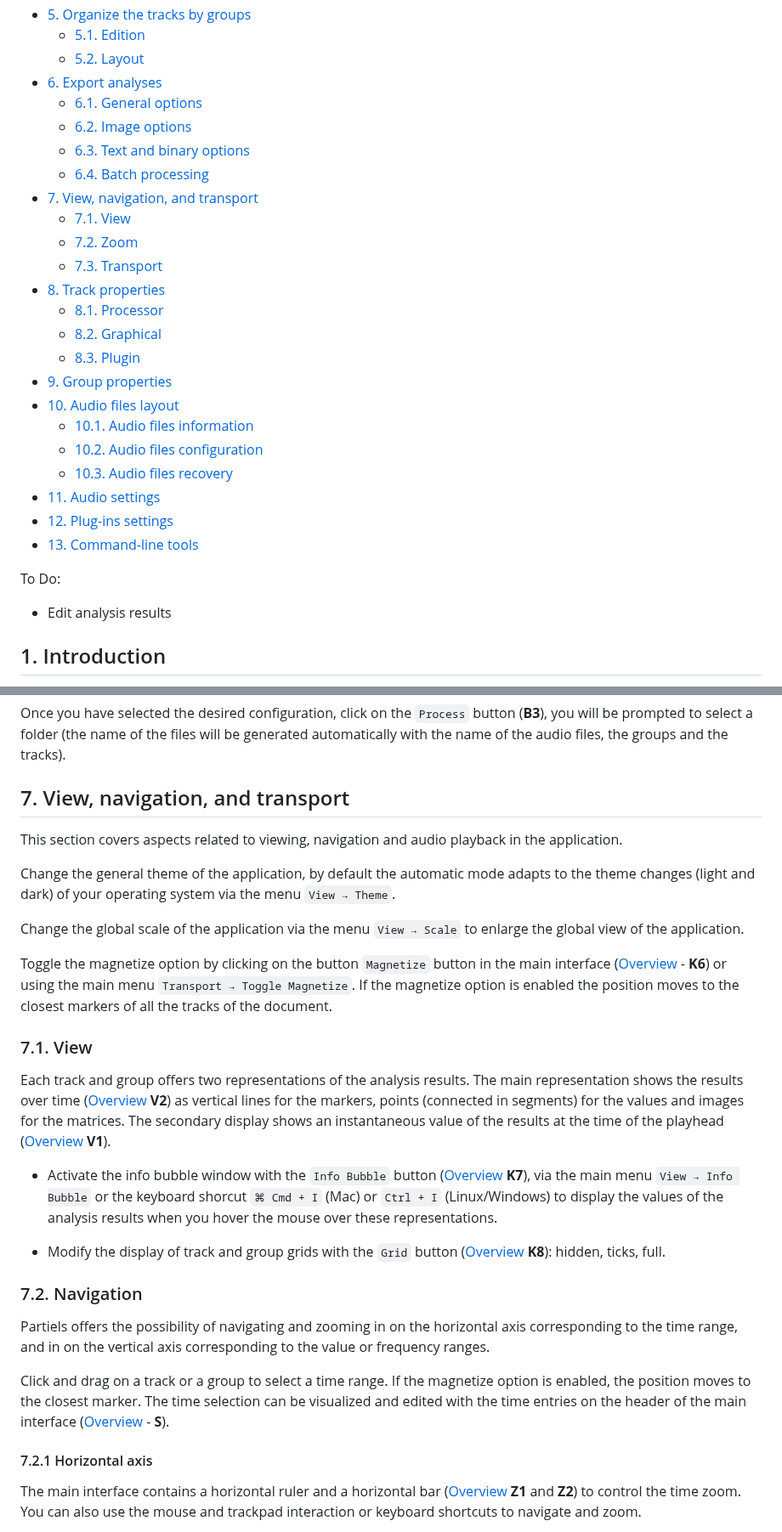
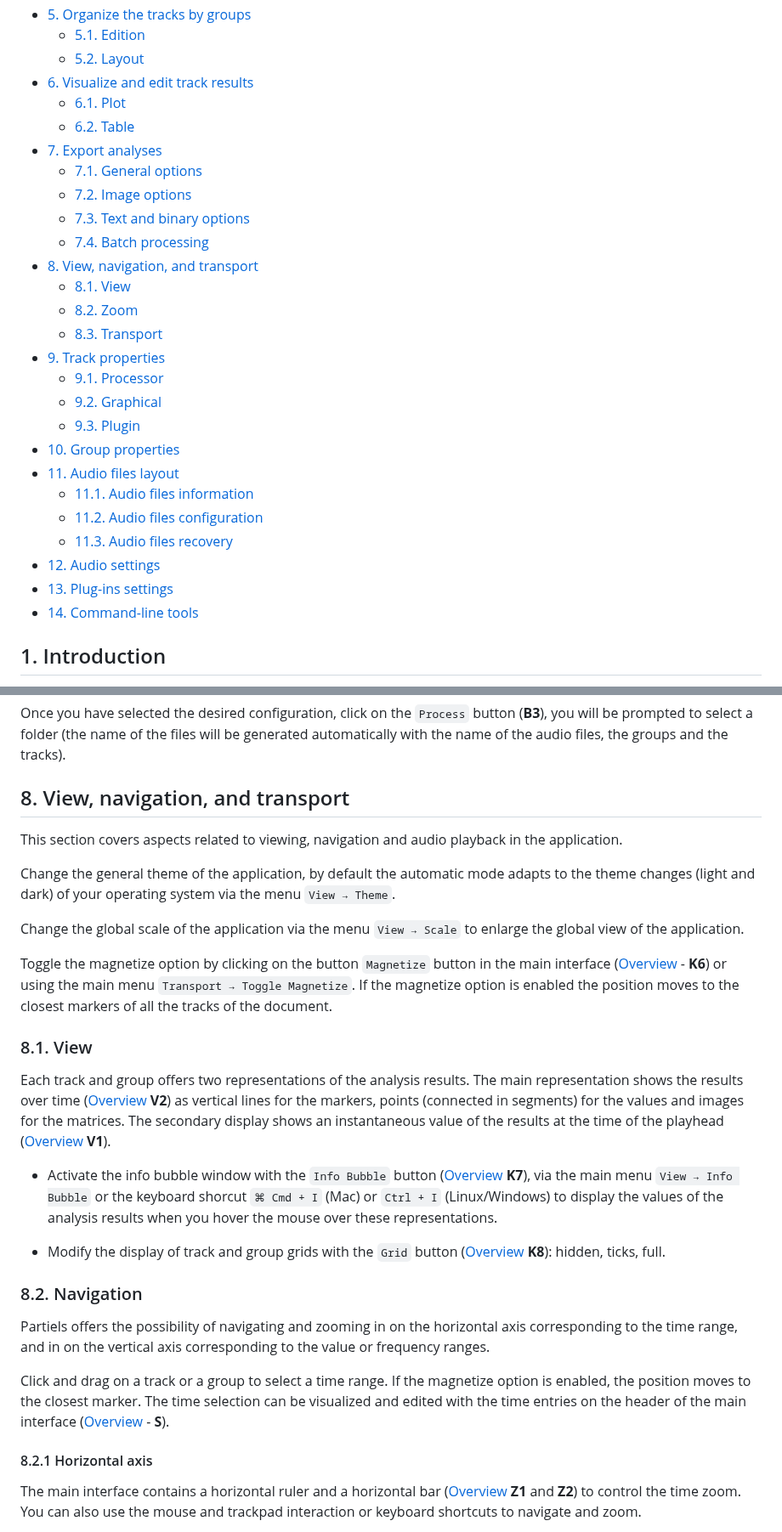
Before and after one commit to Ircam-Partiels/Partiels, a Markdown page: Docs/Partiels-Manual.md, 2 parts joined by grey strips. Shown at 85% size. Drawn GitHub-style.

Commit message:
Docs: update Partiels-Manual.md

```diff
--- a/Docs/Partiels-Manual.md
+++ b/Docs/Partiels-Manual.md
@@ -30,30 +30,30 @@
 * [5. Organize the tracks by groups](#5-organize-the-tracks-by-groups)
   * [5.1. Edition](#51-edition)
   * [5.2. Layout](#52-layout)
-* [6. Export analyses](#6-export-analyses)
-  * [6.1. General options](#61-general-options)
-  * [6.2. Image options](#62-images-options)
-  * [6.3. Text and binary options](#63-text-and-binary-options)
-  * [6.4. Batch processing](#64-batch-processing)
-* [7. View, navigation, and transport](#7-view-navigation-and-transport)
-  * [7.1. View](#71-view)
-  * [7.2. Zoom](#72-navigation)
-  * [7.3. Transport](#73-transport)
-* [8. Track properties](#8-track-properties)
-  * [8.1. Processor](#81-processor)
-  * [8.2. Graphical](#82-graphical)
-  * [8.3. Plugin](#83-plugin)
-* [9. Group properties](#9-group-properties)
-* [10. Audio files layout](#10-audio-files-layout)
-  * [10.1. Audio files information](#101-audio-files-information)
-  * [10.2. Audio files configuration](#102-audio-files-configuration)
-  * [10.3. Audio files recovery](#103-audio-files-recovery)
-* [11. Audio settings](#11-audio-settings)
-* [12. Plug-ins settings](#12-plug-ins-settings)
-* [13. Command-line tools](#13-command-line-tools)
-
-To Do:
-- Edit analysis results
+* [6. Visualize and edit track results](#6-visualize-and-edit-track-results)
+  * [6.1. Plot](#61-plot)
+  * [6.2. Table](#62-table)
+* [7. Export analyses](#7-export-analyses)
+  * [7.1. General options](#71-general-options)
+  * [7.2. Image options](#72-images-options)
+  * [7.3. Text and binary options](#73-text-and-binary-options)
+  * [7.4. Batch processing](#74-batch-processing)
+* [8. View, navigation, and transport](#8-view-navigation-and-transport)
+  * [8.1. View](#81-view)
+  * [8.2. Zoom](#82-navigation)
+  * [8.3. Transport](#83-transport)
+* [9. Track properties](#9-track-properties)
+  * [9.1. Processor](#91-processor)
+  * [9.2. Graphical](#92-graphical)
+  * [9.3. Plugin](#93-plugin)
+* [10. Group properties](#10-group-properties)
+* [11. Audio files layout](#11-audio-files-layout)
+  * [11.1. Audio files information](#111-audio-files-information)
+  * [11.2. Audio files configuration](#112-audio-files-configuration)
+  * [11.3. Audio files recovery](#113-audio-files-recovery)
+* [12. Audio settings](#12-audio-settings)
+* [13. Plug-ins settings](#13-plug-ins-settings)
+* [14. Command-line tools](#14-command-line-tools)
 
 <div style="page-break-after: always;"></div>
 
@@ -384,7 +413,7 @@ Once you have selected the desired configuration, click on the `Process` button
 
 <div style="page-break-after: always;"></div>
 
-## 7. View, navigation, and transport
+## 8. View, navigation, and transport
 
 This section covers aspects related to viewing, navigation and audio playback in the application.
 
@@ -394,7 +423,7 @@ Change the global scale of the application via the menu `View → Scale` to enla
 
 Toggle the magnetize option by clicking on the button `Magnetize` button in the main interface ([Overview](#2-overview) - **K6**) or using the main menu `Transport → Toggle Magnetize`. If the magnetize option is enabled the position moves to the closest markers of all the tracks of the document.
 
-### 7.1. View
+### 8.1. View
 
 Each track and group offers two representations of the analysis results. The main representation shows the results over time ([Overview](#2-overview) **V2**) as vertical lines for the markers, points (connected in segments) for the values and images for the matrices. The secondary display shows an instantaneous value of the results at the time of the playhead ([Overview](#2-overview) **V1**).
 
@@ -402,13 +431,13 @@ Each track and group offers two representations of the analysis results. The mai
 
 - Modify the display of track and group grids with the `Grid` button ([Overview](#2-overview) **K8**): hidden, ticks, full.
 
-### 7.2. Navigation
+### 8.2. Navigation
 
 Partiels offers the possibility of navigating and zooming in on the horizontal axis corresponding to the time range, and in on the vertical axis corresponding to the value or frequency ranges.
 
 Click and drag on a track or a group to select a time range. If the magnetize option is enabled, the position moves to the closest marker. The time selection can be visualized and edited with the time entries on the header of the main interface ([Overview](#2-overview) - **S**).
 
-#### 7.2.1 Horizontal axis
+#### 8.2.1 Horizontal axis
 
 The main interface contains a horizontal ruler and a horizontal bar ([Overview](#2-overview) **Z1** and **Z2**) to control the time zoom. You can also use the mouse and trackpad interaction or keyboard shortcuts to navigate and zoom.
 
```
Also changed, not shown: other parts of Docs/Partiels-Manual.md (+55 -26 lines).
